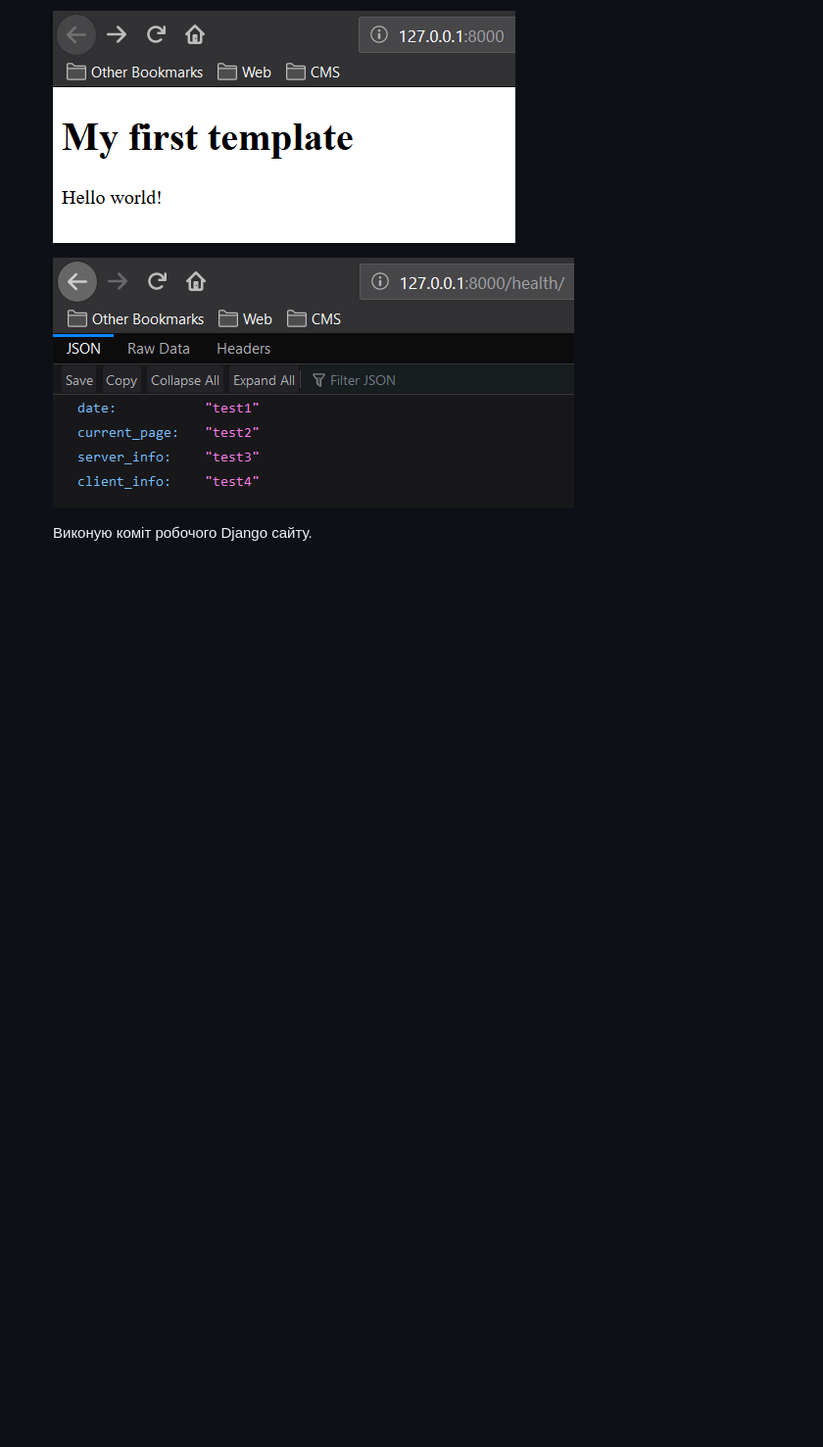
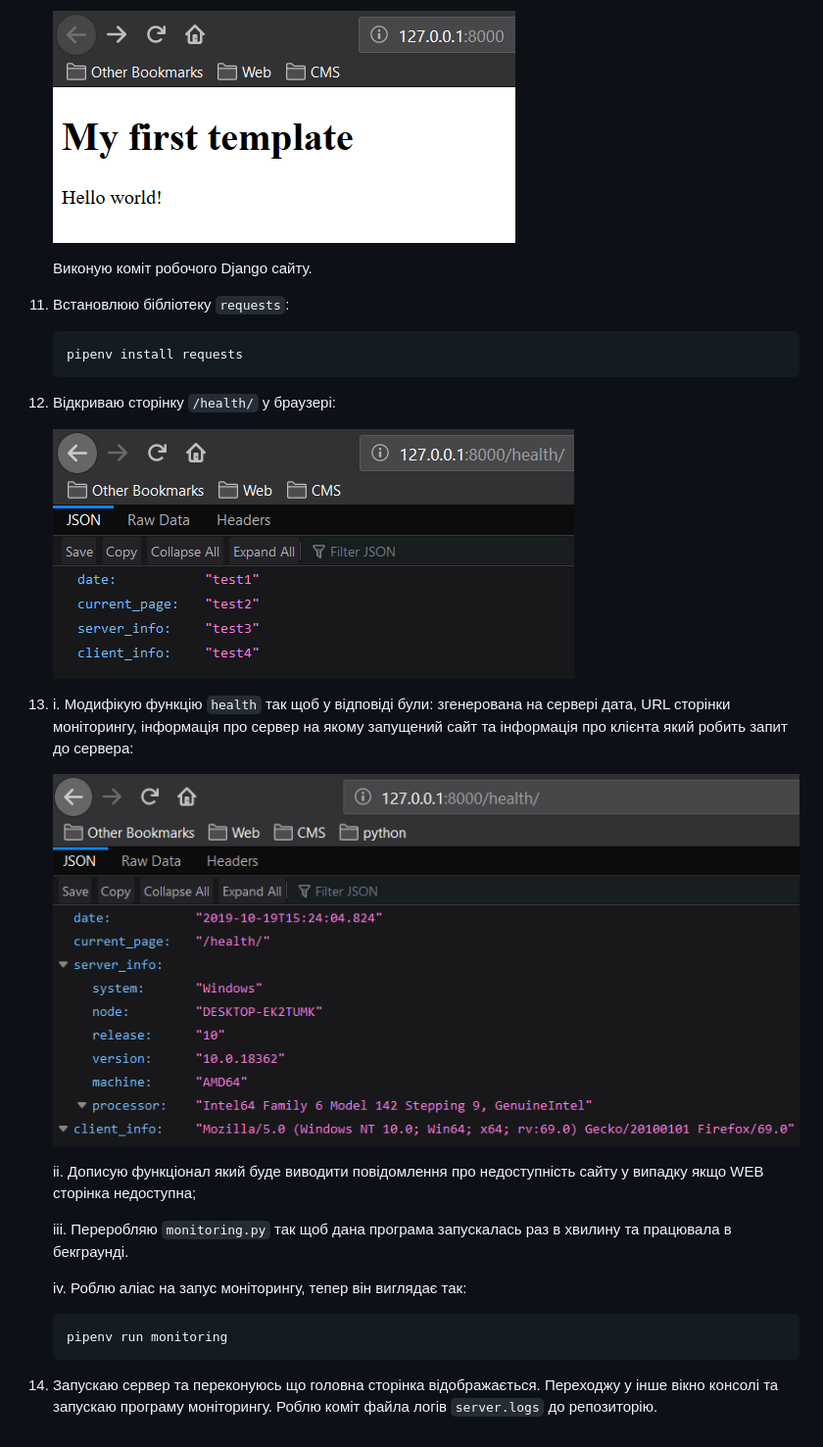
Before and after one commit to vovataras/ik-31-taras, a Markdown page: lab_3/README.md, the part around the change. Shown at 98% size. GitHub-like rendering; pictures changed too: lab_3/images/lab_3_4.png (added); blank space fills up the shorter version.

Commit message:
Lab_3: Update monitoring.py, upload server.log and some changes

```diff
--- a/lab_3/README.md
+++ b/lab_3/README.md
@@ -30,6 +30,23 @@
 
     ![web_site/](images/lab_3_2.png)
 
+    Виконую коміт робочого Django сайту.
+11. Встановлюю бібліотеку `requests`:
+
+        pipenv install requests
+
+12. Відкриваю сторінку `/health/` у браузері:
+
     ![web_site/health/](images/lab_3_3.png)
+13. i. Модифікую функцію `health` так щоб у відповіді були: згенерована на сервері дата, URL сторінки моніторингу, інформація про сервер на якому запущений сайт та інформація про клієнта який робить запит до сервера:
 
-    Виконую коміт робочого Django сайту.
+    ![web_site/health/](images/lab_3_4.png)
+
+    ii. Дописую функціонал який буде виводити повідомлення про недоступність сайту у випадку якщо WEB сторінка недоступна;
+
+    iii. Переробляю `monitoring.py` так щоб дана програма запускалась раз в хвилину та працювала в бекграунді.
+
+    iv. Роблю аліас на запус моніторингу, тепер він виглядає так:
+
+        pipenv run monitoring
+14. Запускаю сервер та переконуюсь що головна сторінка відображається. Переходжу у інше вікно консолі та запускаю програму моніторингу. Роблю коміт файла логів `server.logs` до репозиторію.
```
Also changed, not shown: 5 other files.
